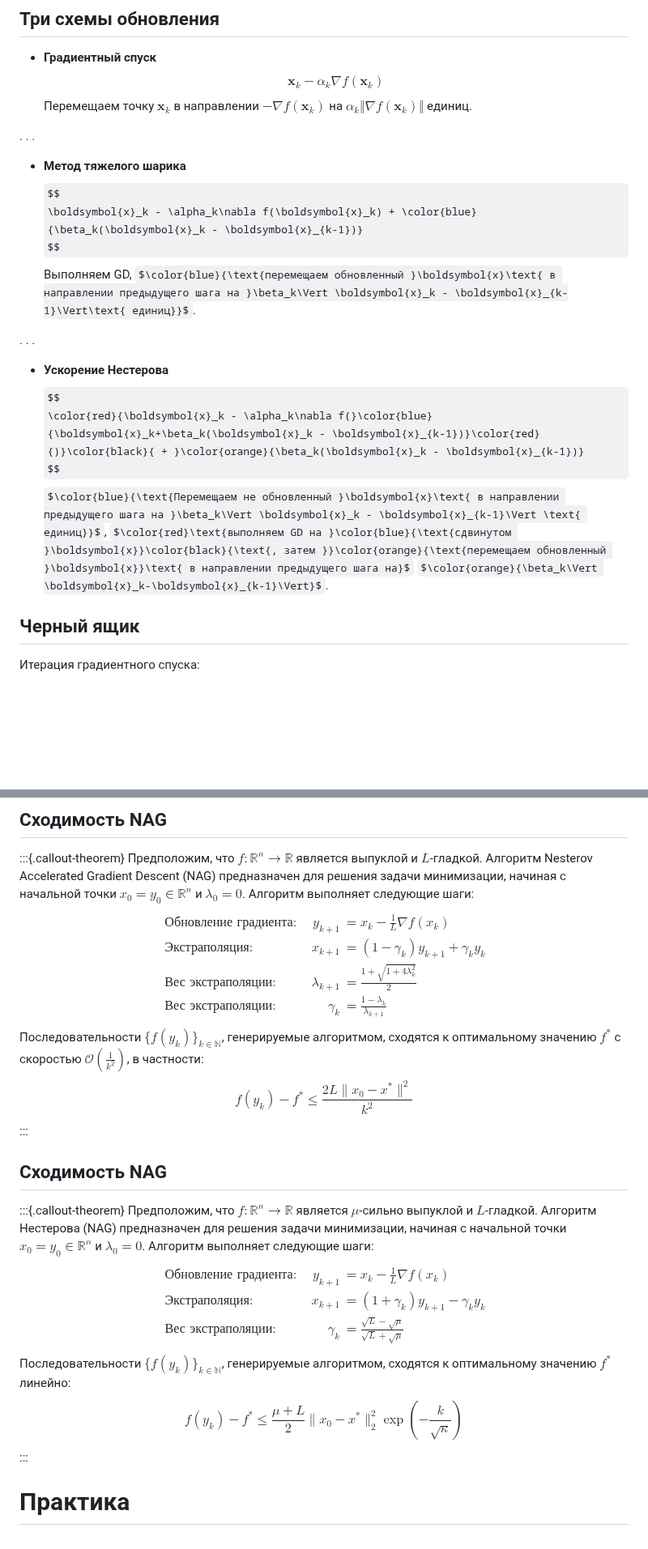
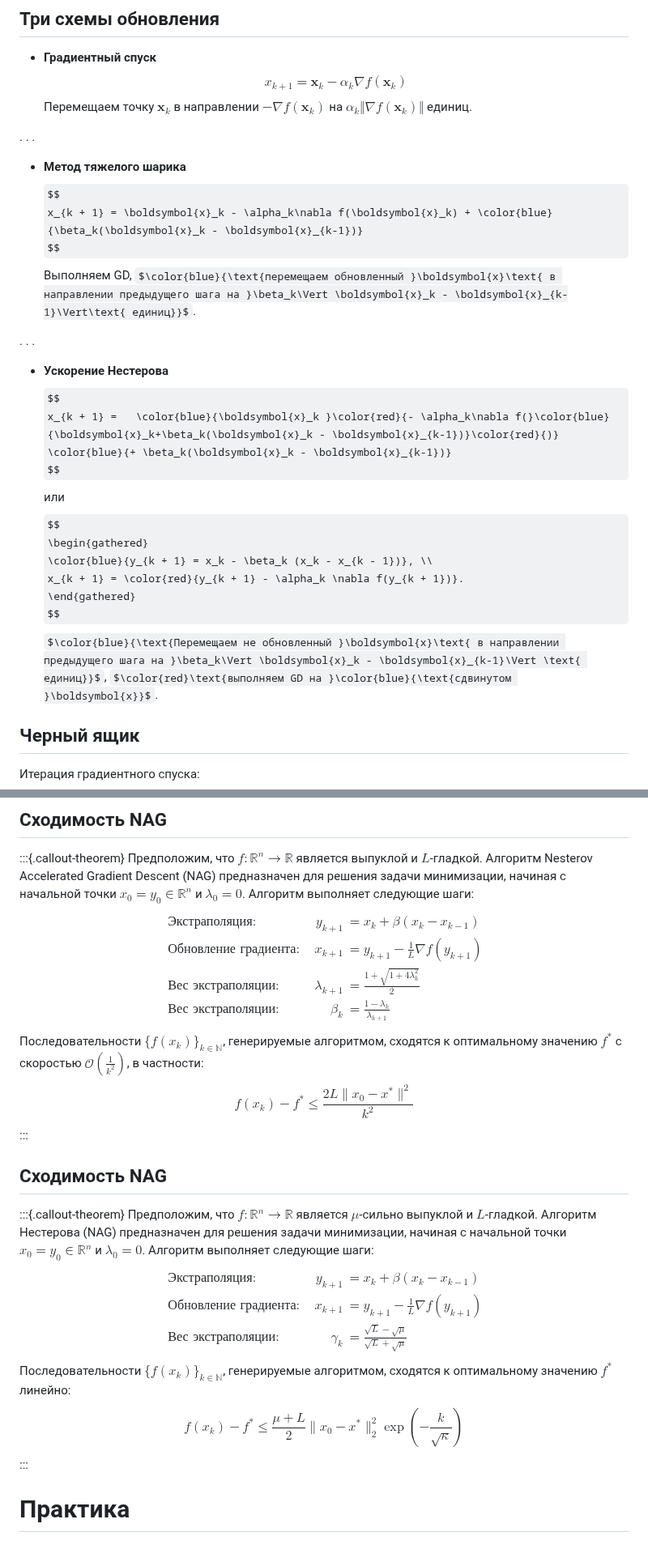
Before and after one commit to MerkulovDaniil/cu25, a Markdown page: seminars/8.md, 2 parts joined by grey strips. Shown at 81% size. GitHub-like rendering; some formulas as TeX source; blank space fills up the shorter version.

Commit message:
seminar 8: changed NAG equations

```diff
--- a/seminars/8.md
+++ b/seminars/8.md
@@ -48,14 +48,16 @@ $$
 ## Три схемы обновления
 
 * **Градиентный спуск**
-  $$\boldsymbol{x}_k - \alpha_k\nabla f(\boldsymbol{x}_k)$$
+  $$
+  x_{k + 1} = \boldsymbol{x}_k - \alpha_k\nabla f(\boldsymbol{x}_k)
+  $$
   Перемещаем точку $\boldsymbol{x}_k$ в направлении $-\nabla f(\boldsymbol{x}_k)$ на $\alpha_k\Vert\nabla f(\boldsymbol{x}_k)\Vert$ единиц.
 
 . . .
 
 * **Метод тяжелого шарика**
   $$
-  \boldsymbol{x}_k - \alpha_k\nabla f(\boldsymbol{x}_k) + \color{blue}{\beta_k(\boldsymbol{x}_k - \boldsymbol{x}_{k-1})}
+  x_{k + 1} = \boldsymbol{x}_k - \alpha_k\nabla f(\boldsymbol{x}_k) + \color{blue}{\beta_k(\boldsymbol{x}_k - \boldsymbol{x}_{k-1})}
   $$
   Выполняем GD, $\color{blue}{\text{перемещаем обновленный }\boldsymbol{x}\text{ в направлении предыдущего шага на }\beta_k\Vert \boldsymbol{x}_k - \boldsymbol{x}_{k-1}\Vert\text{ единиц}}$.
 
@@ -63,9 +65,17 @@ $$
 
 * **Ускорение Нестерова**
   $$
-  \color{red}{\boldsymbol{x}_k - \alpha_k\nabla f(}\color{blue}{\boldsymbol{x}_k+\beta_k(\boldsymbol{x}_k - \boldsymbol{x}_{k-1})}\color{red}{)}\color{black}{ + }\color{orange}{\beta_k(\boldsymbol{x}_k - \boldsymbol{x}_{k-1})}
+    x_{k + 1} =   \color{blue}{\boldsymbol{x}_k }\color{red}{- \alpha_k\nabla f(}\color{blue}{\boldsymbol{x}_k+\beta_k(\boldsymbol{x}_k - \boldsymbol{x}_{k-1})}\color{red}{)} \color{blue}{+ \beta_k(\boldsymbol{x}_k - \boldsymbol{x}_{k-1})}
   $$
-  $\color{blue}{\text{Перемещаем не обновленный }\boldsymbol{x}\text{ в направлении предыдущего шага на }\beta_k\Vert \boldsymbol{x}_k - \boldsymbol{x}_{k-1}\Vert \text{ единиц}}$, $\color{red}\text{выполняем GD на }\color{blue}{\text{сдвинутом }\boldsymbol{x}}\color{black}{\text{, затем }}\color{orange}{\text{перемещаем обновленный }\boldsymbol{x}}\text{ в направлении предыдущего шага на}$ $\color{orange}{\beta_k\Vert \boldsymbol{x}_k-\boldsymbol{x}_{k-1}\Vert}$.
+  или
+  $$
+    \begin{gathered}
+        \color{blue}{y_{k + 1} = x_k - \beta_k (x_k - x_{k - 1})}, \\
+        x_{k + 1} = \color{red}{y_{k + 1} - \alpha_k \nabla f(y_{k + 1})}.
+    \end{gathered}
+  $$
+  $\color{blue}{\text{Перемещаем не обновленный }\boldsymbol{x}\text{ в направлении предыдущего шага на }\beta_k\Vert \boldsymbol{x}_k - \boldsymbol{x}_{k-1}\Vert \text{ единиц}}$, $\color{red}\text{выполняем GD на }\color{blue}{\text{сдвинутом }\boldsymbol{x}}$.
+  <!-- $\color{black}{\text{, затем }}\color{orange}{\text{перемещаем обновленный }\boldsymbol{x}}\text{ в направлении предыдущего шага на}$ $\color{orange}{\beta_k\Vert \boldsymbol{x}_k-\boldsymbol{x}_{k-1}\Vert}$. -->
 
 ## Черный ящик
 
@@ -253,15 +262,15 @@ $$
 Предположим, что $f : \mathbb{R}^n \rightarrow \mathbb{R}$ является выпуклой и $L$-гладкой. Алгоритм Nesterov Accelerated Gradient Descent (NAG) предназначен для решения задачи минимизации, начиная с начальной точки $x_0 = y_0 \in \mathbb{R}^n$ и $\lambda_0 = 0$. Алгоритм выполняет следующие шаги:
 $$
 \begin{aligned}
-&\textbf{Обновление градиента: } &y_{k+1} &= x_k - \frac{1}{L} \nabla f(x_k) \\
-&\textbf{Экстраполяция: } &x_{k+1} &= (1 - \gamma_k)y_{k+1} + \gamma_k y_k \\
+&\textbf{Экстраполяция: } &y_{k+1} &= x_k + \beta (x_k - x_{k-1}) \\
+&\textbf{Обновление градиента: } &x_{k+1} &= y_{k + 1} - \frac{1}{L} \nabla f(y_{k + 1}) \\
 &\textbf{Вес экстраполяции: } &\lambda_{k+1} &= \frac{1 + \sqrt{1 + 4\lambda_k^2}}{2} \\
-&\textbf{Вес экстраполяции: } &\gamma_k &= \frac{1 - \lambda_k}{\lambda_{k+1}}
+&\textbf{Вес экстраполяции: } &\beta_k &= \frac{1 - \lambda_k}{\lambda_{k+1}}
 \end{aligned}
 $$
-Последовательности $\{f(y_k)\}_{k\in\mathbb{N}}$, генерируемые алгоритмом, сходятся к оптимальному значению $f^*$ с скоростью $\mathcal{O}\left(\frac{1}{k^2}\right)$, в частности:
+Последовательности $\{f(x_k)\}_{k\in\mathbb{N}}$, генерируемые алгоритмом, сходятся к оптимальному значению $f^*$ с скоростью $\mathcal{O}\left(\frac{1}{k^2}\right)$, в частности:
 $$
-f(y_k) - f^* \leq \frac{2L \|x_0 - x^*\|^2}{k^2}
+f(x_k) - f^* \leq \frac{2L \|x_0 - x^*\|^2}{k^2}
 $$
 :::
 
@@ -271,14 +280,14 @@ $$
 Предположим, что $f : \mathbb{R}^n \rightarrow \mathbb{R}$ является $\mu$-сильно выпуклой и $L$-гладкой. Алгоритм Нестерова (NAG) предназначен для решения задачи минимизации, начиная с начальной точки $x_0 = y_0 \in \mathbb{R}^n$ и $\lambda_0 = 0$. Алгоритм выполняет следующие шаги:
 $$
 \begin{aligned}
-&\textbf{Обновление градиента: } &y_{k+1} &= x_k - \frac{1}{L} \nabla f(x_k) \\
-&\textbf{Экстраполяция: } &x_{k+1} &= (1 + \gamma_k)y_{k+1} - \gamma_k y_k \\
+&\textbf{Экстраполяция: } &y_{k+1} &= x_k + \beta (x_k - x_{k-1}) \\
+&\textbf{Обновление градиента: } &x_{k+1} &= y_{k + 1} - \frac{1}{L} \nabla f(y_{k + 1}) \\
 &\textbf{Вес экстраполяции: } &\gamma_k &= \frac{\sqrt{L} - \sqrt{\mu}}{\sqrt{L} + \sqrt{\mu}}
 \end{aligned}
 $$
-Последовательности $\{f(y_k)\}_{k\in\mathbb{N}}$, генерируемые алгоритмом, сходятся к оптимальному значению $f^*$ линейно:
+Последовательности $\{f(x_k)\}_{k\in\mathbb{N}}$, генерируемые алгоритмом, сходятся к оптимальному значению $f^*$ линейно:
 $$
-f(y_k) - f^* \leq \frac{\mu + L}{2}\|x_0 - x^*\|^2_2 \exp \left(-\frac{k}{\sqrt{\kappa}}\right)
+f(x_k) - f^* \leq \frac{\mu + L}{2}\|x_0 - x^*\|^2_2 \exp \left(-\frac{k}{\sqrt{\kappa}}\right)
 $$
 :::
 
```
Also changed, not shown: other parts of seminars/8.md (+9 -10 lines).
